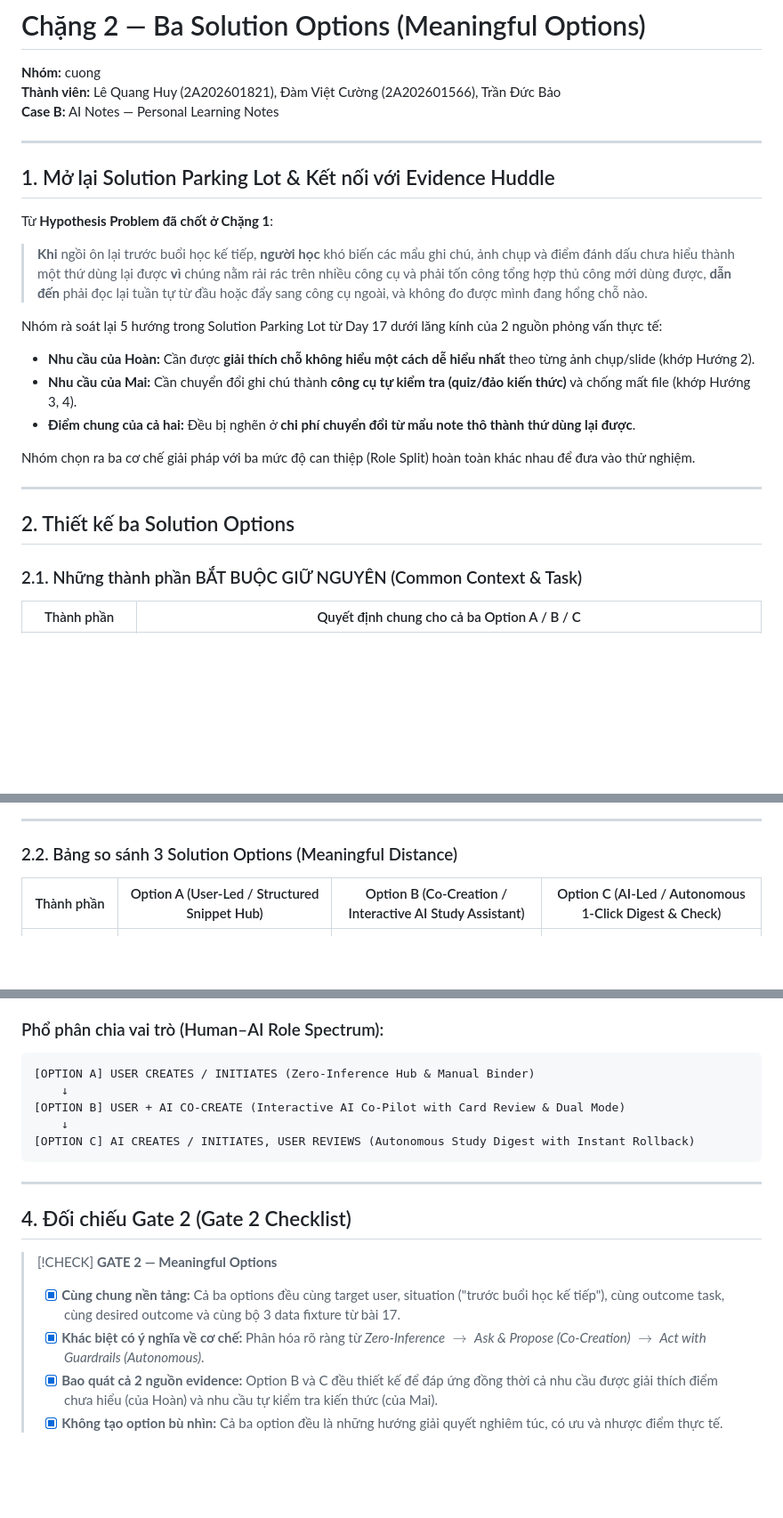
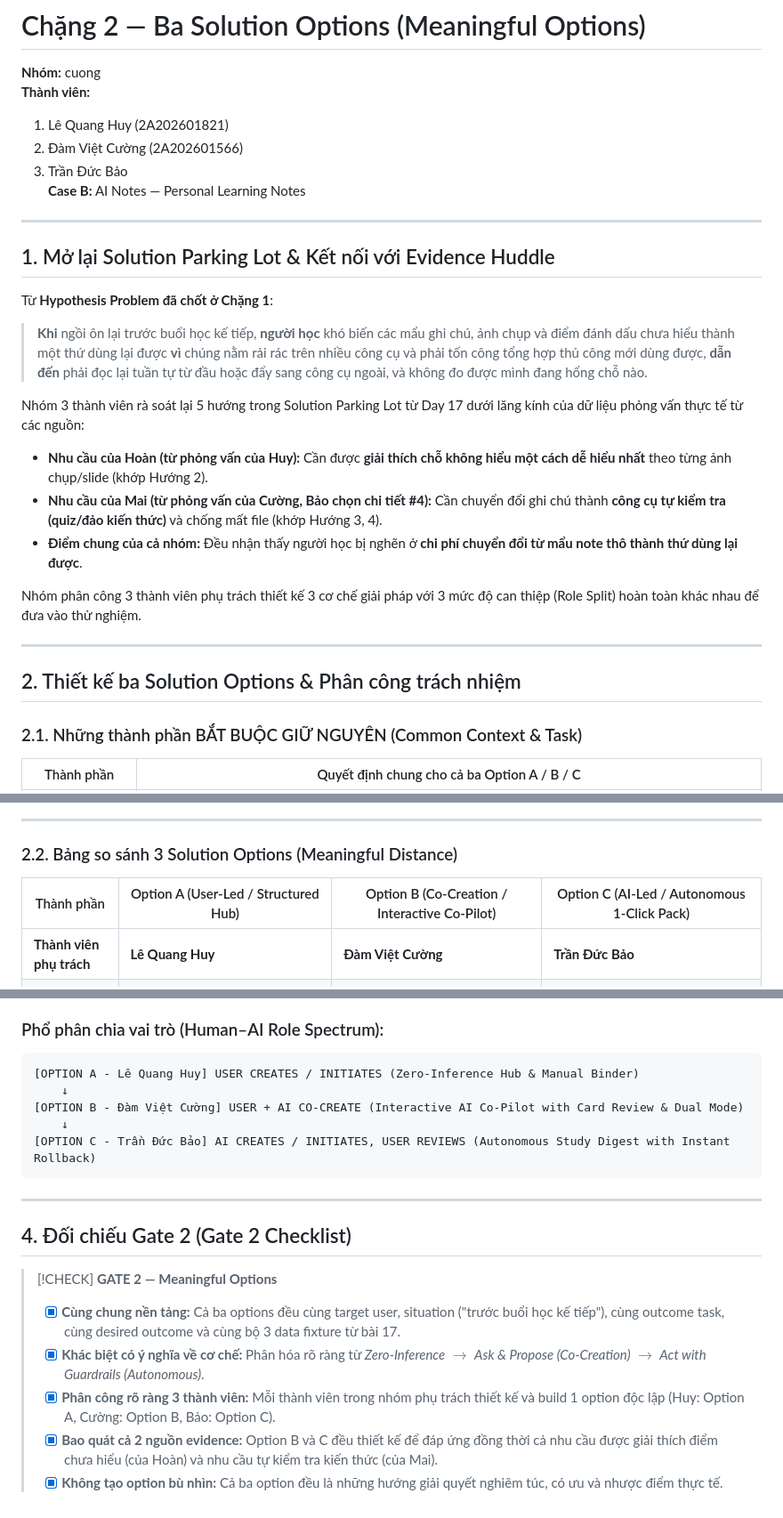
Before and after one commit to baocode2/Track1_Day18_2A202601472_TranDucBao, a Markdown page: 02-three-solution-options.md, 3 parts joined by grey strips. Shown at 89% size. GitHub-like rendering; blank space fills up the shorter version.

Commit message:
Update Chặng 2: Add 3rd member Tran Duc Bao and clear option assignments

````diff
--- a/02-three-solution-options.md
+++ b/02-three-solution-options.md
@@ -1,7 +1,10 @@
 # Chặng 2 — Ba Solution Options (Meaningful Options)
 
 **Nhóm:** cuong
-**Thành viên:** Lê Quang Huy (2A202601821), Đàm Việt Cường (2A202601566), Trần Đức Bảo
+**Thành viên:**
+1. Lê Quang Huy (2A202601821)
+2. Đàm Việt Cường (2A202601566)
+3. Trần Đức Bảo
 **Case B:** AI Notes — Personal Learning Notes
 
 ---
@@ -11,16 +14,16 @@
 Từ **Hypothesis Problem đã chốt ở Chặng 1**:
 > **Khi** ngồi ôn lại trước buổi học kế tiếp, **người học** khó biến các mẩu ghi chú, ảnh chụp và điểm đánh dấu chưa hiểu thành một thứ dùng lại được **vì** chúng nằm rải rác trên nhiều công cụ và phải tốn công tổng hợp thủ công mới dùng được, **dẫn đến** phải đọc lại tuần tự từ đầu hoặc đẩy sang công cụ ngoài, và không đo được mình đang hổng chỗ nào.
 
-Nhóm rà soát lại 5 hướng trong Solution Parking Lot từ Day 17 dưới lăng kính của 2 nguồn phỏng vấn thực tế:
-- **Nhu cầu của Hoàn:** Cần được **giải thích chỗ không hiểu một cách dễ hiểu nhất** theo từng ảnh chụp/slide (khớp Hướng 2).
-- **Nhu cầu của Mai:** Cần chuyển đổi ghi chú thành **công cụ tự kiểm tra (quiz/đảo kiến thức)** và chống mất file (khớp Hướng 3, 4).
-- **Điểm chung của cả hai:** Đều bị nghẽn ở **chi phí chuyển đổi từ mẩu note thô thành thứ dùng lại được**.
+Nhóm 3 thành viên rà soát lại 5 hướng trong Solution Parking Lot từ Day 17 dưới lăng kính của dữ liệu phỏng vấn thực tế từ các nguồn:
+- **Nhu cầu của Hoàn (từ phỏng vấn của Huy):** Cần được **giải thích chỗ không hiểu một cách dễ hiểu nhất** theo từng ảnh chụp/slide (khớp Hướng 2).
+- **Nhu cầu của Mai (từ phỏng vấn của Cường, Bảo chọn chi tiết #4):** Cần chuyển đổi ghi chú thành **công cụ tự kiểm tra (quiz/đảo kiến thức)** và chống mất file (khớp Hướng 3, 4).
+- **Điểm chung của cả nhóm:** Đều nhận thấy người học bị nghẽn ở **chi phí chuyển đổi từ mẩu note thô thành thứ dùng lại được**.
 
-Nhóm chọn ra ba cơ chế giải pháp với ba mức độ can thiệp (Role Split) hoàn toàn khác nhau để đưa vào thử nghiệm.
+Nhóm phân công 3 thành viên phụ trách thiết kế 3 cơ chế giải pháp với 3 mức độ can thiệp (Role Split) hoàn toàn khác nhau để đưa vào thử nghiệm.
 
 ---
 
-## 2. Thiết kế ba Solution Options
+## 2. Thiết kế ba Solution Options & Phân công trách nhiệm
 
 ### 2.1. Những thành phần BẮT BUỘC GIỮ NGUYÊN (Common Context & Task)
 
@@ -36,8 +39,9 @@ Nhóm chọn ra ba cơ chế giải pháp với ba mức độ can thiệp (Role
 
 ### 2.2. Bảng so sánh 3 Solution Options (Meaningful Distance)
 
-| Thành phần | Option A (User-Led / Structured Snippet Hub) | Option B (Co-Creation / Interactive AI Study Assistant) | Option C (AI-Led / Autonomous 1-Click Digest & Check) |
+| Thành phần | Option A (User-Led / Structured Hub) | Option B (Co-Creation / Interactive Co-Pilot) | Option C (AI-Led / Autonomous 1-Click Pack) |
 |---|---|---|---|
+| **Thành viên phụ trách** | **Lê Quang Huy** | **Đàm Việt Cường** | **Trần Đức Bảo** |
 | **Solution Mechanism** | **Interactive Snippet Hub & Manual Binder (Zero-Inference)**: Hệ thống gom tự động các ảnh chụp, highlight và note thành khay Dock bên phải theo slide. Cung cấp sẵn các khung mẫu (Template: Tóm tắt ý chính / Thẻ giải thích / Thẻ Quiz). User tự kéo thả mẩu note vào khung và tự gõ nội dung. | **Interactive AI Co-Pilot (Ask & Propose with Dual Mode)**: AI phân tích các mẩu note/chưa hiểu và đề xuất 2 dạng thẻ: (1) Thẻ tóm tắt & giải thích điểm khó (cho Hoàn) và (2) Thẻ câu hỏi tự kiểm tra kèm trích dẫn slide (cho Mai). User duyệt từng thẻ (*Chấp nhận / Chỉnh sửa / Đổi câu khác*). | **Autonomous Study Digest & Mini-Quiz (Act with Guardrails & Instant Rollback)**: Hệ thống tự động tạo 100% bản tóm tắt trọn gói gồm: 3 ý cốt lõi + 1 mục giải thích điểm khó + Bộ 3 câu trắc nghiệm tự kiểm tra. Cung cấp nút *"Tùy chỉnh theo mục tiêu"* và nút *"Rollback về ghi chú thô"*. |
 | **User làm gì?** | Tự kéo thả các mẩu ghi chú vào khung mẫu, tự viết lời giải thích hoặc tự soạn câu hỏi ôn tập theo tư duy cá nhân. | Đọc các thẻ do AI đề xuất, bấm *Chấp nhận*, bấm *Sửa nội dung* hoặc bấm *Đổi câu khác*, quyết định giữ lại những phần mình thực sự cần. | Đọc ngay bản tóm tắt hoặc bấm làm bài trắc nghiệm tự kiểm tra; bấm *Rollback* nếu muốn quay về ghi chú gốc hoặc bấm *Điều chỉnh độ khó*. |
 | **AI làm gì?** | **Don't Act / Zero-Inference**: Không tự ý suy luận hay sinh text. Chỉ làm nhiệm vụ sắp xếp, lưu trữ và auto-save đồng bộ dữ liệu chống mất file. | **Ask & Propose**: Đề xuất bản thảo giải thích và câu hỏi dựa trên đúng dữ liệu note của user, hiển thị trích dẫn nguồn slide minh bạch. | **Act with Guardrails**: Tự động biên soạn hoàn chỉnh 100% tài liệu ôn tập và bài trắc nghiệm ngay khi mở trang, hỗ trợ đường khôi phục dữ liệu tức thì. |
@@ -55,11 +59,11 @@ Hoàn thành ba câu kiểm tra khoảng cách (không nhắc màu sắc, layout
 
 ### Phổ phân chia vai trò (Human–AI Role Spectrum):
 ```text
-[OPTION A] USER CREATES / INITIATES (Zero-Inference Hub & Manual Binder)
+[OPTION A - Lê Quang Huy] USER CREATES / INITIATES (Zero-Inference Hub & Manual Binder)
     ↓
-[OPTION B] USER + AI CO-CREATE (Interactive AI Co-Pilot with Card Review & Dual Mode)
+[OPTION B - Đàm Việt Cường] USER + AI CO-CREATE (Interactive AI Co-Pilot with Card Review & Dual Mode)
     ↓
-[OPTION C] AI CREATES / INITIATES, USER REVIEWS (Autonomous Study Digest with Instant Rollback)
+[OPTION C - Trần Đức Bảo] AI CREATES / INITIATES, USER REVIEWS (Autonomous Study Digest with Instant Rollback)
 ```
 
 ---
@@ -69,5 +73,6 @@ Hoàn thành ba câu kiểm tra khoảng cách (không nhắc màu sắc, layout
 > [!CHECK] **GATE 2 — Meaningful Options**
 > - [x] **Cùng chung nền tảng:** Cả ba options đều cùng target user, situation ("trước buổi học kế tiếp"), cùng outcome task, cùng desired outcome và cùng bộ 3 data fixture từ bài 17.
 > - [x] **Khác biệt có ý nghĩa về cơ chế:** Phân hóa rõ ràng từ *Zero-Inference* $\rightarrow$ *Ask & Propose (Co-Creation)* $\rightarrow$ *Act with Guardrails (Autonomous)*.
+> - [x] **Phân công rõ ràng 3 thành viên:** Mỗi thành viên trong nhóm phụ trách thiết kế và build 1 option độc lập (Huy: Option A, Cường: Option B, Bảo: Option C).
 > - [x] **Bao quát cả 2 nguồn evidence:** Option B và C đều thiết kế để đáp ứng đồng thời cả nhu cầu được giải thích điểm chưa hiểu (của Hoàn) và nhu cầu tự kiểm tra kiến thức (của Mai).
 > - [x] **Không tạo option bù nhìn:** Cả ba option đều là những hướng giải quyết nghiêm túc, có ưu và nhược điểm thực tế.
````
Also changed, not shown: three-option-design-sheet.md (+11 -7 lines).
